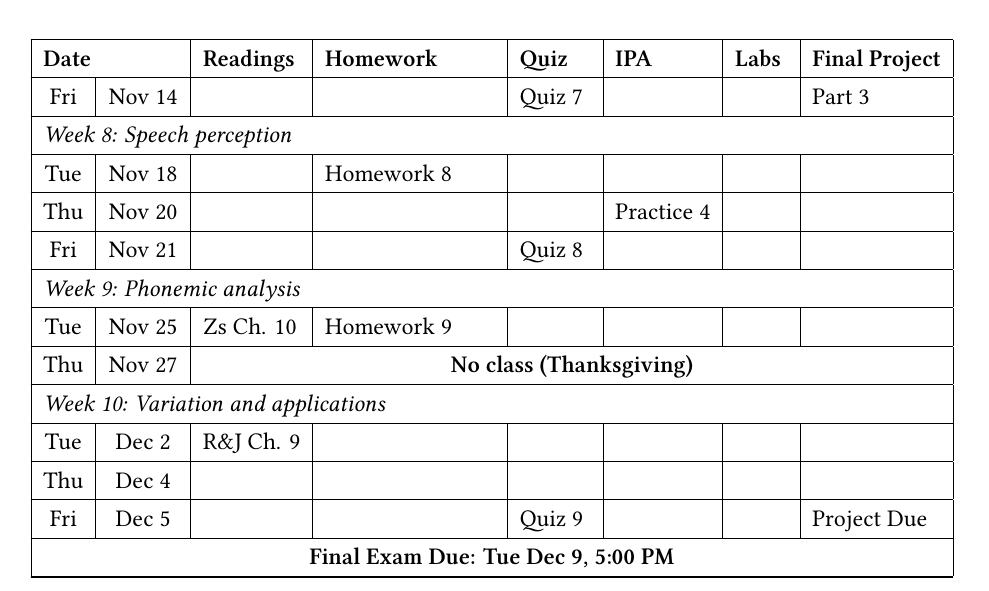
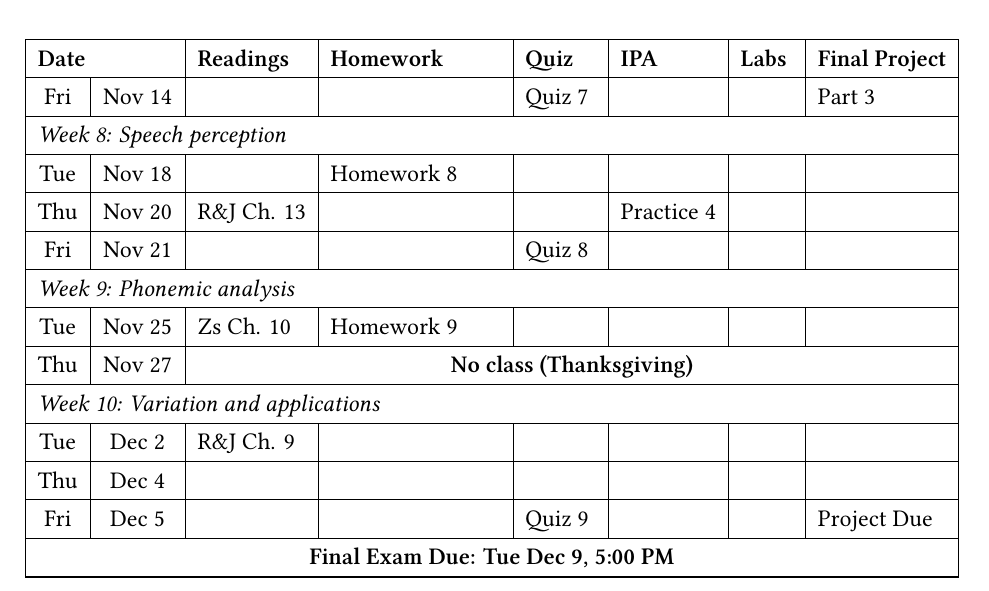
Before and after one commit to mylbrinkerhoff/UW_IntroPhonetics, a LaTeX document (syllabus/course_syllabus/2025_AU_LING450_syllabus.tex): part of page 11 of 11, cut so that both start at the same text. Compiled offline with XeLaTeX.

```diff
--- a/syllabus/2025_AU_LING450_syllabus.tex
+++ b/syllabus/course_syllabus/2025_AU_LING450_syllabus.tex
@@ -491,7 +491,7 @@
 
 \multicolumn{8}{|l|}{\textit{Week 8: Speech perception}} \\ \hline
 Tue & Nov 18  & & Homework 8 & & & & \\ \hline
-Thu & Nov 20  & & & & Practice 4 & & \\ \hline
+Thu & Nov 20  & R\&J Ch. 13 & & & Practice 4 & & \\ \hline
 Fri & Nov 21  & & & Quiz 8 & & & \\ \hline
 
 \multicolumn{8}{|l|}{\textit{Week 9: Phonemic analysis }} \\ \hline
```
Also changed, not shown: README.md, syllabus/2025_AU_LING450_syllabus.pdf (deleted), syllabus/course_syllabus/2025_AU_LING450_syllabus.pdf (added).
